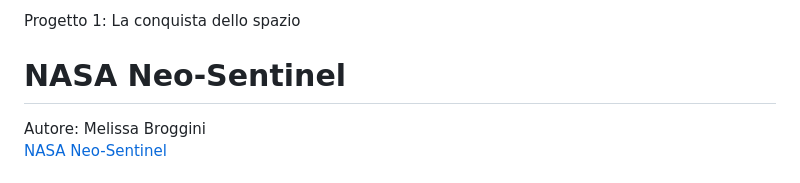
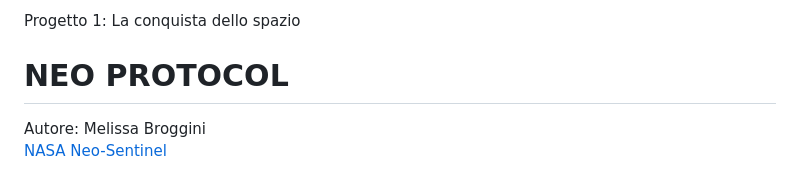
Before and after one commit to melissabroggini/NEO_Protocol, a Markdown page: README.md, the part around the change. Drawn GitHub-style.

```diff
--- a/README.md
+++ b/README.md
@@ -4,7 +4,7 @@ Docenti: A. Gysin, G. Profeta
 
 Progetto 1: La conquista dello spazio
 
-# NASA Neo-Sentinel
+# NEO PROTOCOL
 Autore: Melissa Broggini \
 [NASA Neo-Sentinel](https://github.com/melissabroggini/Media-Interactions)
 
```
